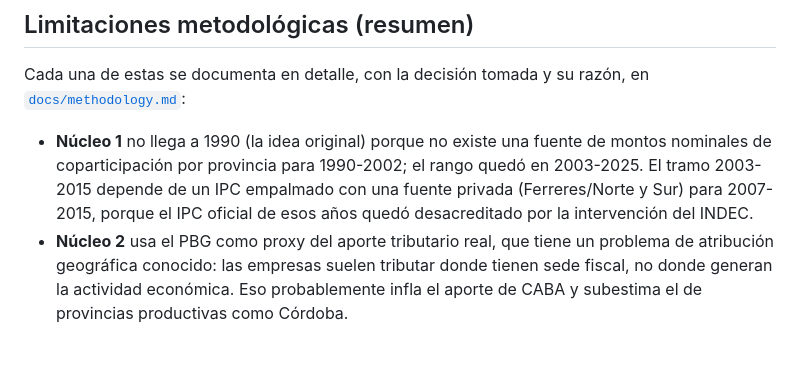
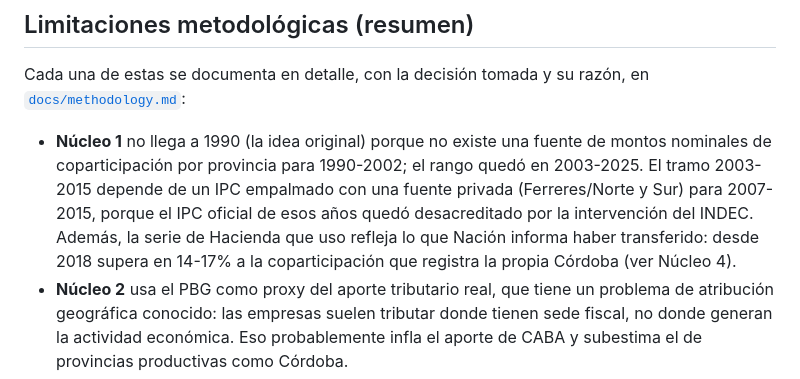
Before and after one commit to llorenzomagnano-sys/Portafolio-Lorenzo, a Markdown page: README.md, the part around the change. Rendered like a GitHub page; blank space fills up the shorter version.

Commit message:
docs: advertir en el Núcleo 1 la diferencia entre la serie RON y las cuentas de Córdoba
Co-Authored-By: Claude Opus 5.5 <noreply@anthropic.com>
Claude-Session: https://claude.ai/code/session_01RL2Pcnk864ZRvqkmezZQzA

```diff
--- a/README.md
+++ b/README.md
@@ -116,7 +116,7 @@ Para explorar de forma interactiva en vez de solo regenerar: `jupyter notebook`
 
 Cada una de estas se documenta en detalle, con la decisión tomada y su razón, en [`docs/methodology.md`](docs/methodology.md):
 
-- **Núcleo 1** no llega a 1990 (la idea original) porque no existe una fuente de montos nominales de coparticipación por provincia para 1990-2002; el rango quedó en 2003-2025. El tramo 2003-2015 depende de un IPC empalmado con una fuente privada (Ferreres/Norte y Sur) para 2007-2015, porque el IPC oficial de esos años quedó desacreditado por la intervención del INDEC.
+- **Núcleo 1** no llega a 1990 (la idea original) porque no existe una fuente de montos nominales de coparticipación por provincia para 1990-2002; el rango quedó en 2003-2025. El tramo 2003-2015 depende de un IPC empalmado con una fuente privada (Ferreres/Norte y Sur) para 2007-2015, porque el IPC oficial de esos años quedó desacreditado por la intervención del INDEC. Además, la serie de Hacienda que uso refleja lo que Nación informa haber transferido: desde 2018 supera en 14-17% a la coparticipación que registra la propia Córdoba (ver Núcleo 4).
 - **Núcleo 2** usa el PBG como proxy del aporte tributario real, que tiene un problema de atribución geográfica conocido: las empresas suelen tributar donde tienen sede fiscal, no donde generan la actividad económica. Eso probablemente infla el aporte de CABA y subestima el de provincias productivas como Córdoba.
 - **Núcleo 3** es un modelo lineal y proporcional, calibrado con una sola cifra pública (un cuatrimestre de recaudación). Es una calculadora de escenarios, no un modelo validado contra una serie independiente.
 - **Núcleo 4** usa como proxy de "ingresos corrientes totales" de Córdoba la recaudación administrada por la Dirección General de Rentas, que excluye lo recaudado por otros organismos provinciales como EPEC. Desde 2018, además, la coparticipación que informa Nación para Córdoba supera en 14-17% a la que registra la provincia, y no identifiqué por qué; el ratio usa solo la fuente provincial. El indicador de sensibilidad es una simplificación de primera ronda: no modela ninguna respuesta de política provincial ante una caída de ingresos.
```
Also changed, not shown: docs/methodology.md (+2 -0 lines).
